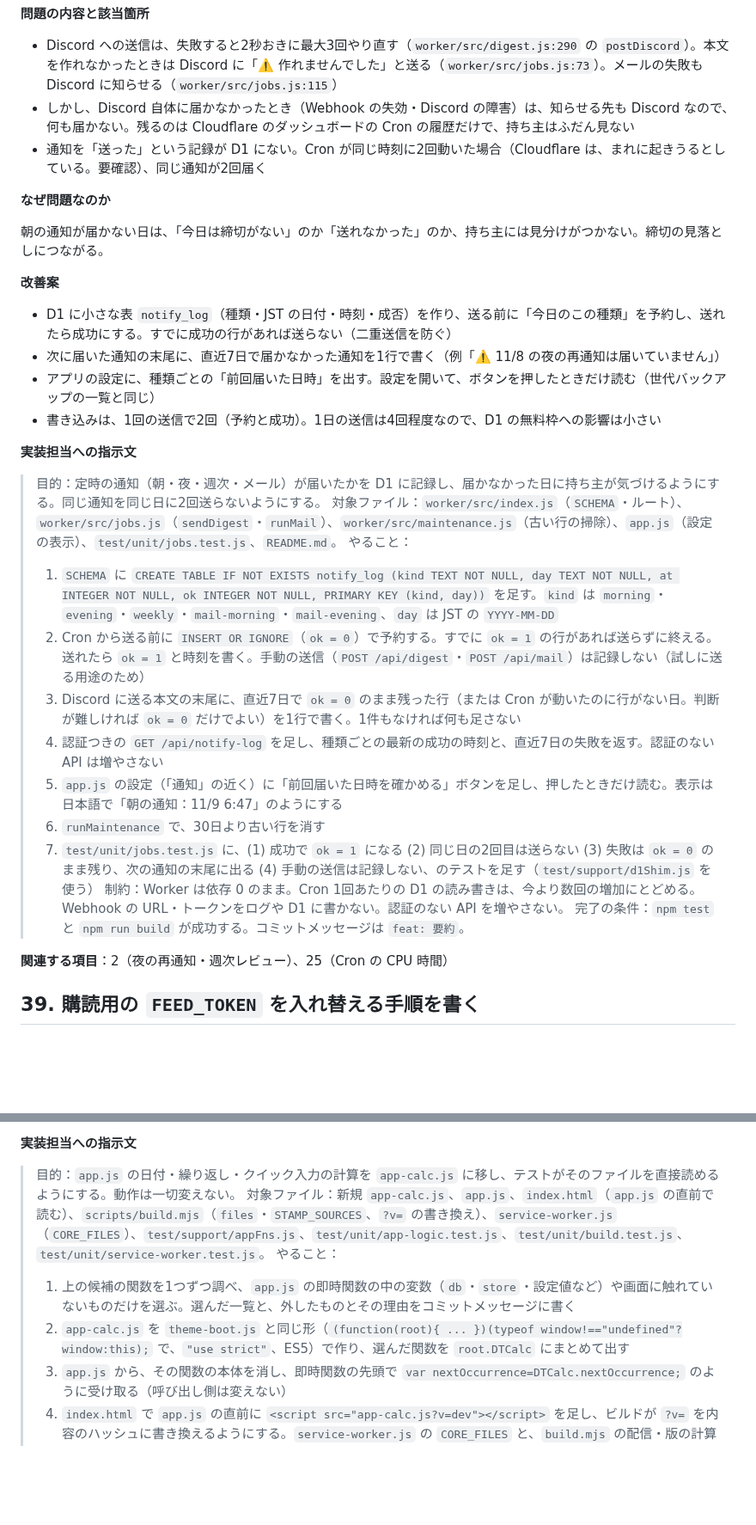
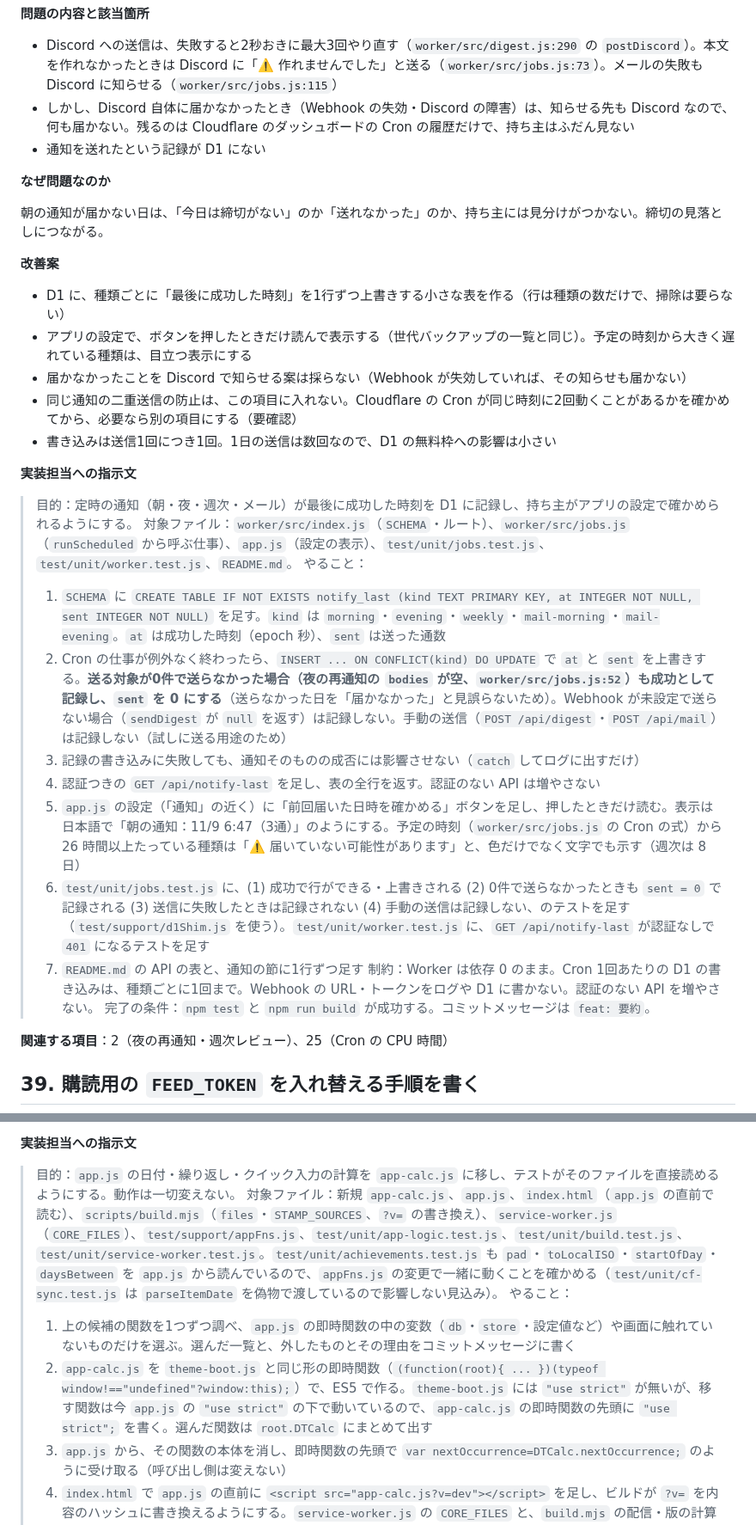
Before and after one commit to bibi257/deadline-tracker, a Markdown page: docs/IMPROVEMENTS.md, 2 parts joined by grey strips. Shown at 86% size. GitHub-like rendering; blank space fills up the shorter version.

```diff
--- a/docs/IMPROVEMENTS.md
+++ b/docs/IMPROVEMENTS.md
@@ -1875,7 +1875,7 @@ Worker で、アプリが隔離する条件と同じものを確かめ、合わ
 
 - Discord への送信は、失敗すると2秒おきに最大3回やり直す（`worker/src/digest.js:290` の `postDiscord`）。本文を作れなかったときは Discord に「⚠️ 作れませんでした」と送る（`worker/src/jobs.js:73`）。メールの失敗も Discord に知らせる（`worker/src/jobs.js:115`）
 - しかし、Discord 自体に届かなかったとき（Webhook の失効・Discord の障害）は、知らせる先も Discord なので、何も届かない。残るのは Cloudflare のダッシュボードの Cron の履歴だけで、持ち主はふだん見ない
-- 通知を「送った」という記録が D1 にない。Cron が同じ時刻に2回動いた場合（Cloudflare は、まれに起きうるとしている。要確認）、同じ通知が2回届く
+- 通知を送れたという記録が D1 にない
 
 **なぜ問題なのか**
 
@@ -1883,24 +1883,25 @@ Worker で、アプリが隔離する条件と同じものを確かめ、合わ
 
 **改善案**
 
-- D1 に小さな表 `notify_log`（種類・JST の日付・時刻・成否）を作り、送る前に「今日のこの種類」を予約し、送れたら成功にする。すでに成功の行があれば送らない（二重送信を防ぐ）
-- 次に届いた通知の末尾に、直近7日で届かなかった通知を1行で書く（例「⚠️ 11/8 の夜の再通知は届いていません」）
-- アプリの設定に、種類ごとの「前回届いた日時」を出す。設定を開いて、ボタンを押したときだけ読む（世代バックアップの一覧と同じ）
-- 書き込みは、1回の送信で2回（予約と成功）。1日の送信は4回程度なので、D1 の無料枠への影響は小さい
-
-**実装担当への指示文**
-
-> 目的：定時の通知（朝・夜・週次・メール）が届いたかを D1 に記録し、届かなかった日に持ち主が気づけるようにする。同じ通知を同じ日に2回送らないようにする。
-> 対象ファイル：`worker/src/index.js`（`SCHEMA`・ルート）、`worker/src/jobs.js`（`sendDigest`・`runMail`）、`worker/src/maintenance.js`（古い行の掃除）、`app.js`（設定の表示）、`test/unit/jobs.test.js`、`README.md`。
-> やること：
-> 1. `SCHEMA` に `CREATE TABLE IF NOT EXISTS notify_log (kind TEXT NOT NULL, day TEXT NOT NULL, at INTEGER NOT NULL, ok INTEGER NOT NULL, PRIMARY KEY (kind, day))` を足す。`kind` は `morning`・`evening`・`weekly`・`mail-morning`・`mail-evening`、`day` は JST の `YYYY-MM-DD`
-> 2. Cron から送る前に `INSERT OR IGNORE`（`ok = 0`）で予約する。すでに `ok = 1` の行があれば送らずに終える。送れたら `ok = 1` と時刻を書く。手動の送信（`POST /api/digest`・`POST /api/mail`）は記録しない（試しに送る用途のため）
-> 3. Discord に送る本文の末尾に、直近7日で `ok = 0` のまま残った行（または Cron が動いたのに行がない日。判断が難しければ `ok = 0` だけでよい）を1行で書く。1件もなければ何も足さない
-> 4. 認証つきの `GET /api/notify-log` を足し、種類ごとの最新の成功の時刻と、直近7日の失敗を返す。認証のない API は増やさない
-> 5. `app.js` の設定（「通知」の近く）に「前回届いた日時を確かめる」ボタンを足し、押したときだけ読む。表示は日本語で「朝の通知：11/9 6:47」のようにする
-> 6. `runMaintenance` で、30日より古い行を消す
-> 7. `test/unit/jobs.test.js` に、(1) 成功で `ok = 1` になる (2) 同じ日の2回目は送らない (3) 失敗は `ok = 0` のまま残り、次の通知の末尾に出る (4) 手動の送信は記録しない、のテストを足す（`test/support/d1Shim.js` を使う）
-> 制約：Worker は依存 0 のまま。Cron 1回あたりの D1 の読み書きは、今より数回の増加にとどめる。Webhook の URL・トークンをログや D1 に書かない。認証のない API を増やさない。
+- D1 に、種類ごとに「最後に成功した時刻」を1行ずつ上書きする小さな表を作る（行は種類の数だけで、掃除は要らない）
+- アプリの設定で、ボタンを押したときだけ読んで表示する（世代バックアップの一覧と同じ）。予定の時刻から大きく遅れている種類は、目立つ表示にする
+- 届かなかったことを Discord で知らせる案は採らない（Webhook が失効していれば、その知らせも届かない）
+- 同じ通知の二重送信の防止は、この項目に入れない。Cloudflare の Cron が同じ時刻に2回動くことがあるかを確かめてから、必要なら別の項目にする（要確認）
+- 書き込みは送信1回につき1回。1日の送信は数回なので、D1 の無料枠への影響は小さい
+
+**実装担当への指示文**
+
+> 目的：定時の通知（朝・夜・週次・メール）が最後に成功した時刻を D1 に記録し、持ち主がアプリの設定で確かめられるようにする。
+> 対象ファイル：`worker/src/index.js`（`SCHEMA`・ルート）、`worker/src/jobs.js`（`runScheduled` から呼ぶ仕事）、`app.js`（設定の表示）、`test/unit/jobs.test.js`、`test/unit/worker.test.js`、`README.md`。
+> やること：
+> 1. `SCHEMA` に `CREATE TABLE IF NOT EXISTS notify_last (kind TEXT PRIMARY KEY, at INTEGER NOT NULL, sent INTEGER NOT NULL)` を足す。`kind` は `morning`・`evening`・`weekly`・`mail-morning`・`mail-evening`。`at` は成功した時刻（epoch 秒）、`sent` は送った通数
+> 2. Cron の仕事が例外なく終わったら、`INSERT ... ON CONFLICT(kind) DO UPDATE` で `at` と `sent` を上書きする。**送る対象が0件で送らなかった場合（夜の再通知の `bodies` が空、`worker/src/jobs.js:52`）も成功として記録し、`sent` を 0 にする**（送らなかった日を「届かなかった」と見誤らないため）。Webhook が未設定で送らない場合（`sendDigest` が `null` を返す）は記録しない。手動の送信（`POST /api/digest`・`POST /api/mail`）は記録しない（試しに送る用途のため）
+> 3. 記録の書き込みに失敗しても、通知そのものの成否には影響させない（`catch` してログに出すだけ）
+> 4. 認証つきの `GET /api/notify-last` を足し、表の全行を返す。認証のない API は増やさない
+> 5. `app.js` の設定（「通知」の近く）に「前回届いた日時を確かめる」ボタンを足し、押したときだけ読む。表示は日本語で「朝の通知：11/9 6:47（3通）」のようにする。予定の時刻（`worker/src/jobs.js` の Cron の式）から 26 時間以上たっている種類は「⚠️ 届いていない可能性があります」と、色だけでなく文字でも示す（週次は 8 日）
+> 6. `test/unit/jobs.test.js` に、(1) 成功で行ができる・上書きされる (2) 0件で送らなかったときも `sent = 0` で記録される (3) 送信に失敗したときは記録されない (4) 手動の送信は記録しない、のテストを足す（`test/support/d1Shim.js` を使う）。`test/unit/worker.test.js` に、`GET /api/notify-last` が認証なしで `401` になるテストを足す
+> 7. `README.md` の API の表と、通知の節に1行ずつ足す
+> 制約：Worker は依存 0 のまま。Cron 1回あたりの D1 の書き込みは、種類ごとに1回まで。Webhook の URL・トークンをログや D1 に書かない。認証のない API を増やさない。
 > 完了の条件：`npm test` と `npm run build` が成功する。コミットメッセージは `feat: 要約`。
 
 **関連する項目**：2（夜の再通知・週次レビュー）、25（Cron の CPU 時間）
@@ -1960,10 +1961,10 @@ Worker で、アプリが隔離する条件と同じものを確かめ、合わ
 **実装担当への指示文**
 
 > 目的：`app.js` の日付・繰り返し・クイック入力の計算を `app-calc.js` に移し、テストがそのファイルを直接読めるようにする。動作は一切変えない。
-> 対象ファイル：新規 `app-calc.js`、`app.js`、`index.html`（`app.js` の直前で読む）、`scripts/build.mjs`（`files`・`STAMP_SOURCES`、`?v=` の書き換え）、`service-worker.js`（`CORE_FILES`）、`test/support/appFns.js`、`test/unit/app-logic.test.js`、`test/unit/build.test.js`、`test/unit/service-worker.test.js`。
+> 対象ファイル：新規 `app-calc.js`、`app.js`、`index.html`（`app.js` の直前で読む）、`scripts/build.mjs`（`files`・`STAMP_SOURCES`、`?v=` の書き換え）、`service-worker.js`（`CORE_FILES`）、`test/support/appFns.js`、`test/unit/app-logic.test.js`、`test/unit/build.test.js`、`test/unit/service-worker.test.js`。`test/unit/achievements.test.js` も `pad`・`toLocalISO`・`startOfDay`・`daysBetween` を `app.js` から読んでいるので、`appFns.js` の変更で一緒に動くことを確かめる（`test/unit/cf-sync.test.js` は `parseItemDate` を偽物で渡しているので影響しない見込み）。
 > やること：
 > 1. 上の候補の関数を1つずつ調べ、`app.js` の即時関数の中の変数（`db`・`store`・設定値など）や画面に触れていないものだけを選ぶ。選んだ一覧と、外したものとその理由をコミットメッセージに書く
-> 2. `app-calc.js` を `theme-boot.js` と同じ形（`(function(root){ ... })(typeof window!=="undefined"?window:this);` で、`"use strict"`、ES5）で作り、選んだ関数を `root.DTCalc` にまとめて出す
+> 2. `app-calc.js` を `theme-boot.js` と同じ形の即時関数（`(function(root){ ... })(typeof window!=="undefined"?window:this);`）で、ES5 で作る。`theme-boot.js` には `"use strict"` が無いが、移す関数は今 `app.js` の `"use strict"` の下で動いているので、`app-calc.js` の即時関数の先頭に `"use strict";` を書く。選んだ関数は `root.DTCalc` にまとめて出す
 > 3. `app.js` から、その関数の本体を消し、即時関数の先頭で `var nextOccurrence=DTCalc.nextOccurrence;` のように受け取る（呼び出し側は変えない）
 > 4. `index.html` で `app.js` の直前に `<script src="app-calc.js?v=dev"></script>` を足し、ビルドが `?v=` を内容のハッシュに書き換えるようにする。`service-worker.js` の `CORE_FILES` と、`build.mjs` の配信・版の計算の対象にも足す
 > 5. `test/support/appFns.js` を、移した関数は `app-calc.js` を vm で読んで `DTCalc` から取るように変える。`test/unit/app-logic.test.js` の期待値は変えない（動作を変えていないことの確かめになる）
```
Also changed, not shown: other parts of docs/IMPROVEMENTS.md (+36 -36 lines).
